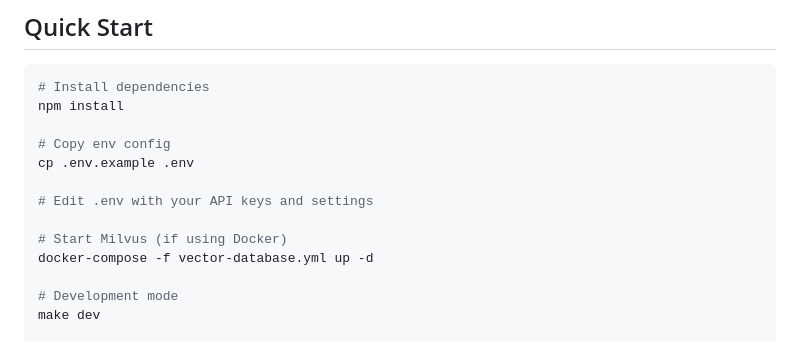
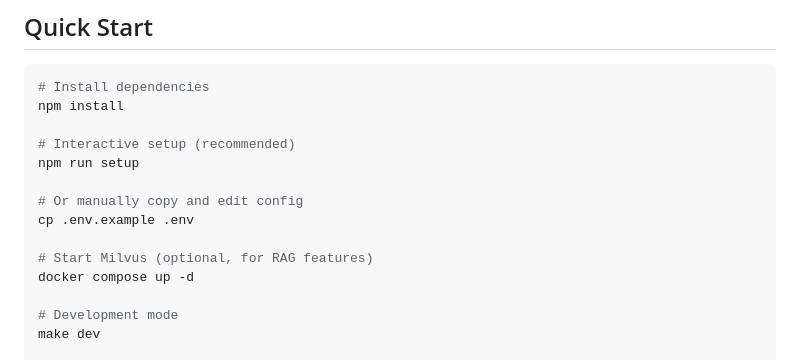
Before and after one commit to kisara115522/Opus-Agent, a Markdown page: README.md, the part around the change. Rendered like a GitHub page.

```diff
--- a/README.md
+++ b/README.md
@@ -82,13 +82,14 @@ Enterprise-grade intelligent operations agent system - ported from Java to TypeS
 # Install dependencies
 npm install
 
-# Copy env config
+# Interactive setup (recommended)
+npm run setup
+
+# Or manually copy and edit config
 cp .env.example .env
 
-# Edit .env with your API keys and settings
-
-# Start Milvus (if using Docker)
-docker-compose -f vector-database.yml up -d
+# Start Milvus (optional, for RAG features)
+docker compose up -d
 
 # Development mode
 make dev
```
Also changed, not shown: README_CN.md (+6 -5 lines).
